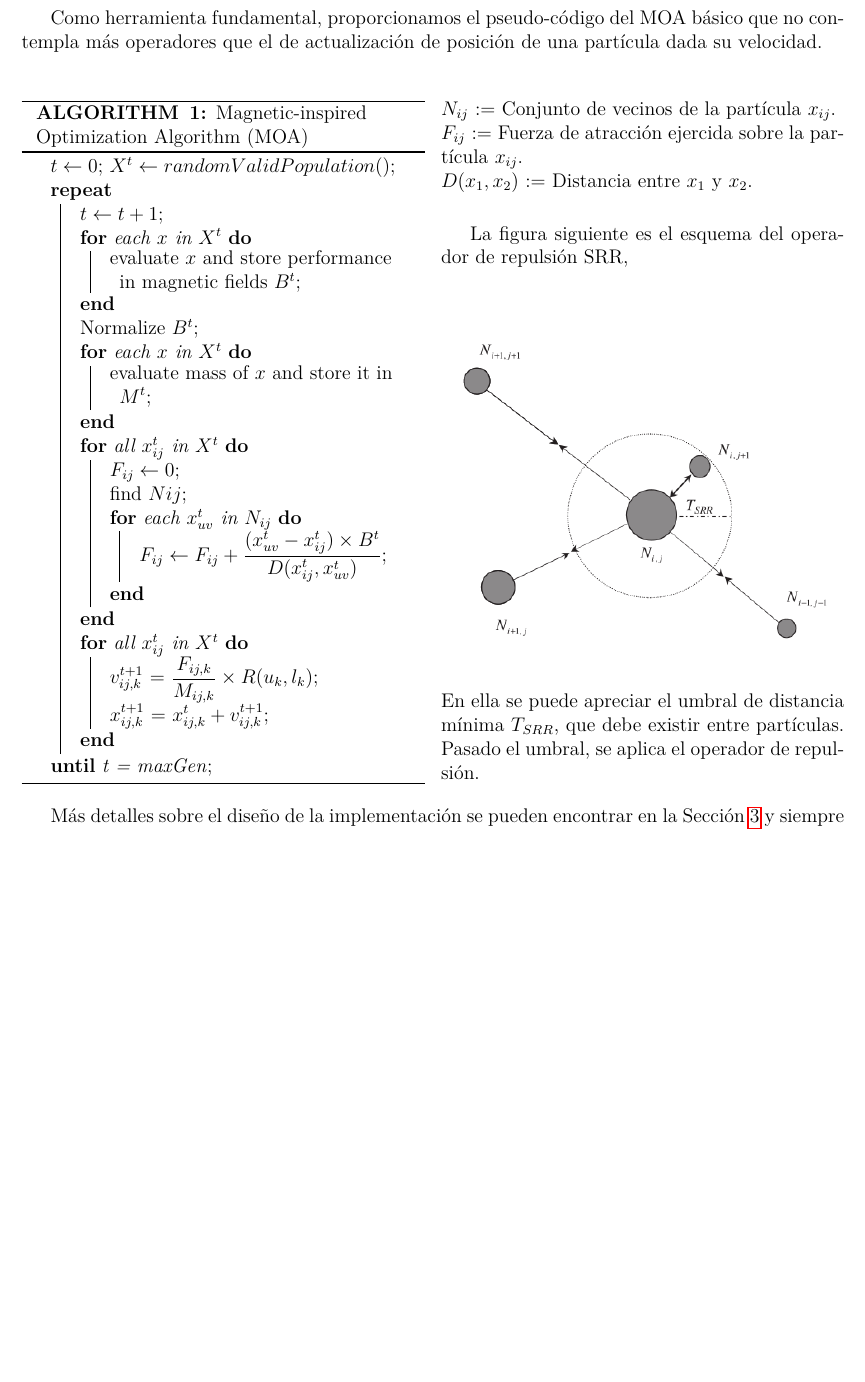
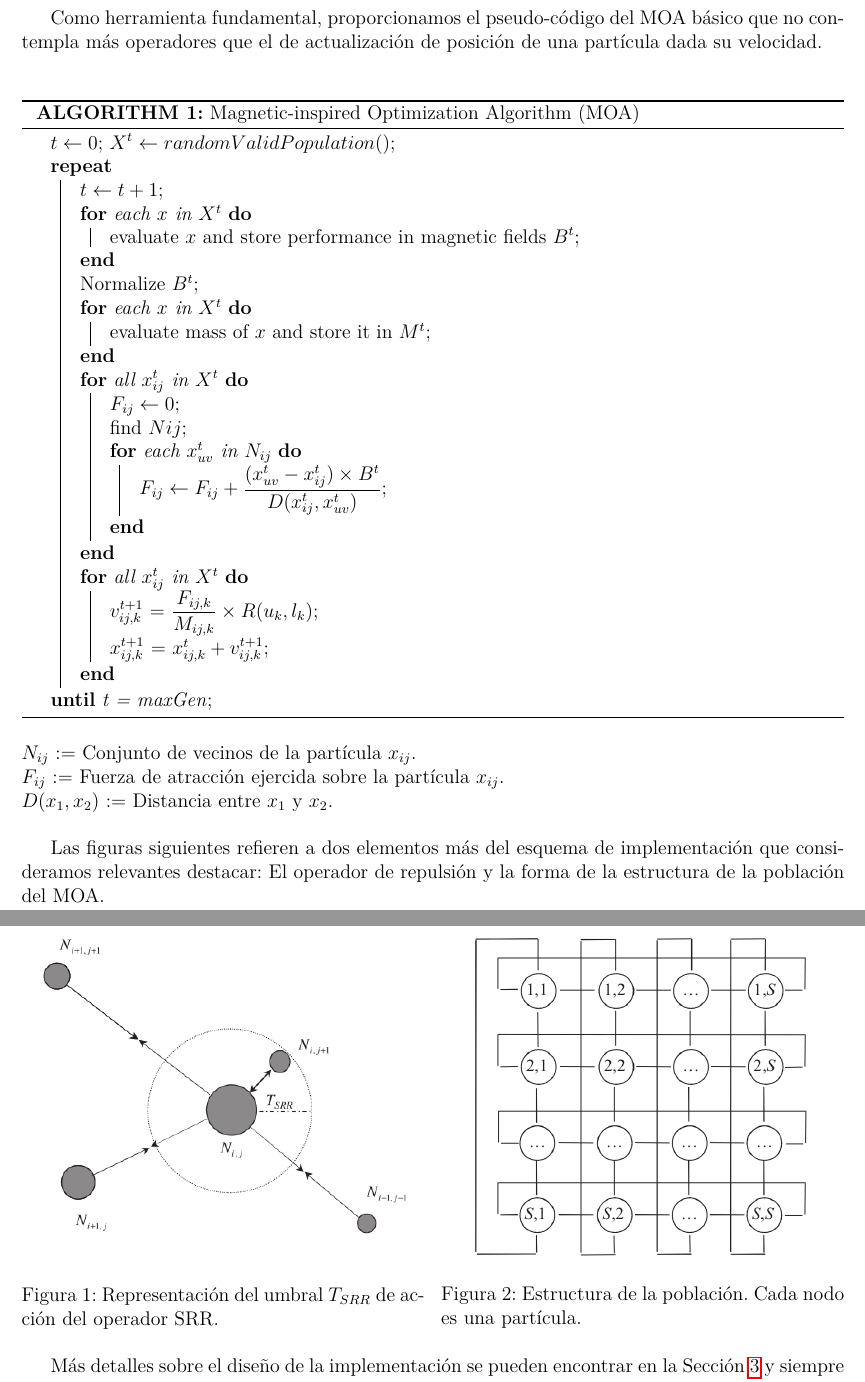
Before and after one commit to Kihui/AGSvsMOA, a LaTeX document (doc/Reporte.tex): part of page 3 of 14 before the commit and two parts of pages 3 and 4 of 15 after it, the two joined at a grey line, cut so that both start at the same text, the shorter picture padded with empty space. Compiled offline with pdfLaTeX.

Commit message:
Agregada la estructura celular de la población

```diff
--- a/doc/Reporte.tex
+++ b/doc/Reporte.tex
@@ -81,7 +81,7 @@ Siguiendo esa línea, las virtudes que supone el esquema del MOA parecen promete
 Como herramienta fundamental, proporcionamos el pseudo-código del MOA básico que no contempla más operadores que el de actualización de posición de una partícula dada su velocidad.\\
 
 
-\begin{multicols}{2}
+
   \begin{center}
     \begin{algorithm}[H]
 %\SetAlgoNoLine
@@ -123,13 +123,19 @@ $N_{ij}$ := Conjunto de vecinos de la partícula $x_{ij}$.\\
 $F_{ij}$ := Fuerza de atracción ejercida sobre la partícula $x_{ij}$.\\
 $D(x_1,x_2)$ := Distancia entre $x_1$ y $x_2$.\\
 
-La figura siguiente es el esquema del operador de repulsión SRR,
-\begin{center}
+Las figuras siguientes refieren a dos elementos más del esquema de
+implementación que consideramos relevantes destacar: El operador de repulsión y la forma de la estructura de la población del MOA.\newpage
+\begin{multicols}{2}
+\begin{figure}[H]
   \centering
   \includegraphics[width=.5\textwidth]{SRR}
-  %\caption{Representación del umbral de acción del operador SRR.}
-\end{center}
-En ella se puede apreciar el umbral de distancia mínima $T_{SRR}$, que debe existir entre partículas. Pasado el umbral, se aplica el operador de repulsión.
+  \caption{Representación del umbral $T_{SRR}$ de acción del operador SRR.}
+\end{figure}
+\begin{figure}[H]
+  \centering
+  \includegraphics[width=.437\textwidth]{cell}
+  \caption{Estructura de la población. Cada nodo es una partícula.}
+\end{figure}
 \end{multicols}
 Más detalles sobre el diseño de la implementación se pueden encontrar en la Sección \ref{sec:esp} y siempre se puede consultar el código fuente
 del proyecto en el directorio \textit{src/}.\\
```
Also changed, not shown: doc/Reporte.pdf, doc/media/cell.png (added).
